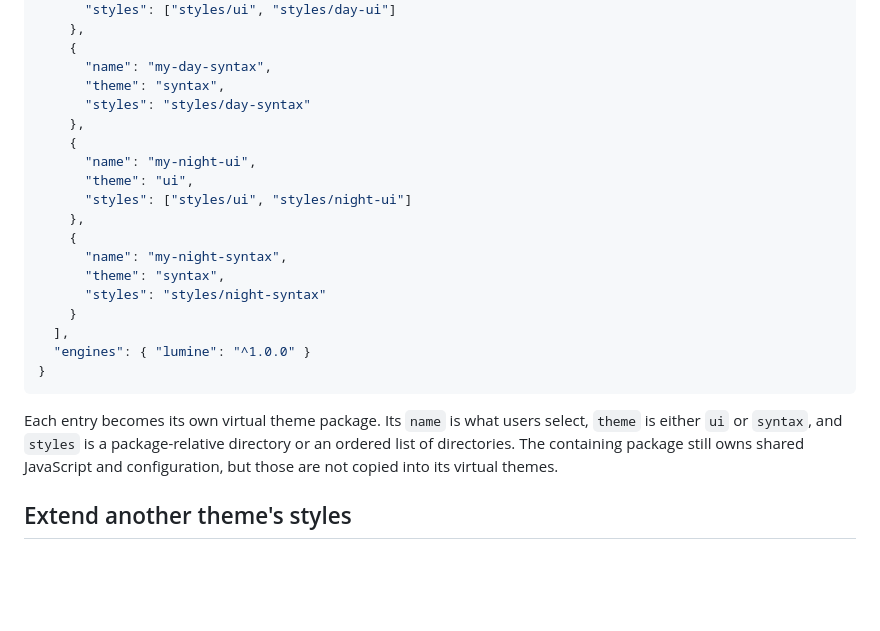
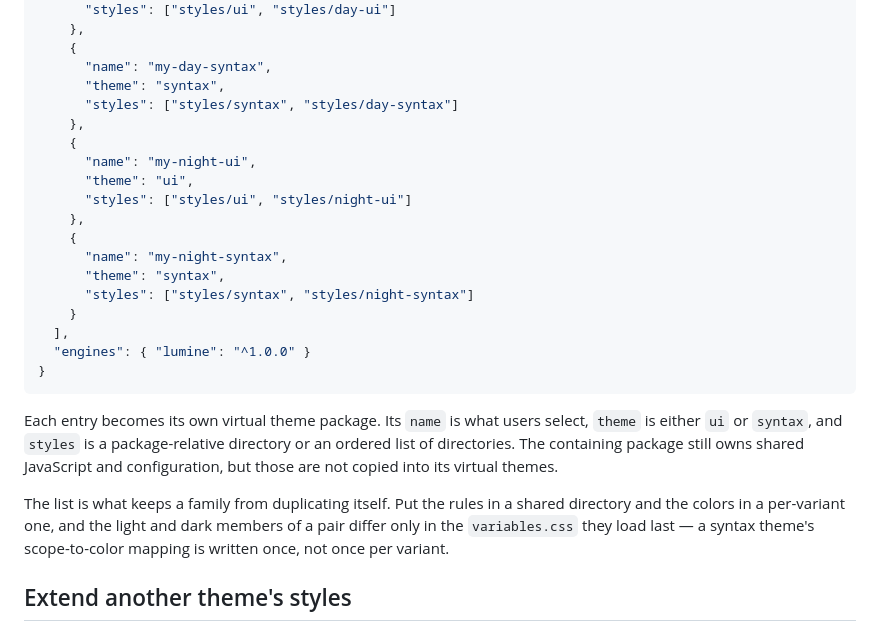
Before and after one commit to lumine-code/lumine-code.github.io, a Markdown page: docs/developing-for-lumine/developing-a-theme.md, the part around the change. Drawn GitHub-style; blank space fills up the shorter version.

Commit message:
Show a theme family sharing its syntax rules between variants
The example gave the UI pair a shared styles directory but left each
syntax theme with its own, which is how one-theme ended up maintaining two
copies of the same scope-to-colour mapping.

````diff
--- a/docs/developing-for-lumine/developing-a-theme.md
+++ b/docs/developing-for-lumine/developing-a-theme.md
@@ -51,7 +51,7 @@ A package can expose several independently selectable themes through a `themes`
     {
       "name": "my-day-syntax",
       "theme": "syntax",
-      "styles": "styles/day-syntax"
+      "styles": ["styles/syntax", "styles/day-syntax"]
     },
     {
       "name": "my-night-ui",
@@ -61,7 +61,7 @@ A package can expose several independently selectable themes through a `themes`
     {
       "name": "my-night-syntax",
       "theme": "syntax",
-      "styles": "styles/night-syntax"
+      "styles": ["styles/syntax", "styles/night-syntax"]
     }
   ],
   "engines": { "lumine": "^1.0.0" }
@@ -69,6 +69,8 @@ A package can expose several independently selectable themes through a `themes`
 ```
 
 Each entry becomes its own virtual theme package. Its `name` is what users select, `theme` is either `ui` or `syntax`, and `styles` is a package-relative directory or an ordered list of directories. The containing package still owns shared JavaScript and configuration, but those are not copied into its virtual themes.
+
+The list is what keeps a family from duplicating itself. Put the rules in a shared directory and the colors in a per-variant one, and the light and dark members of a pair differ only in the `variables.css` they load last — a syntax theme's scope-to-color mapping is written once, not once per variant.
 
 ## Extend another theme's styles
 
````
